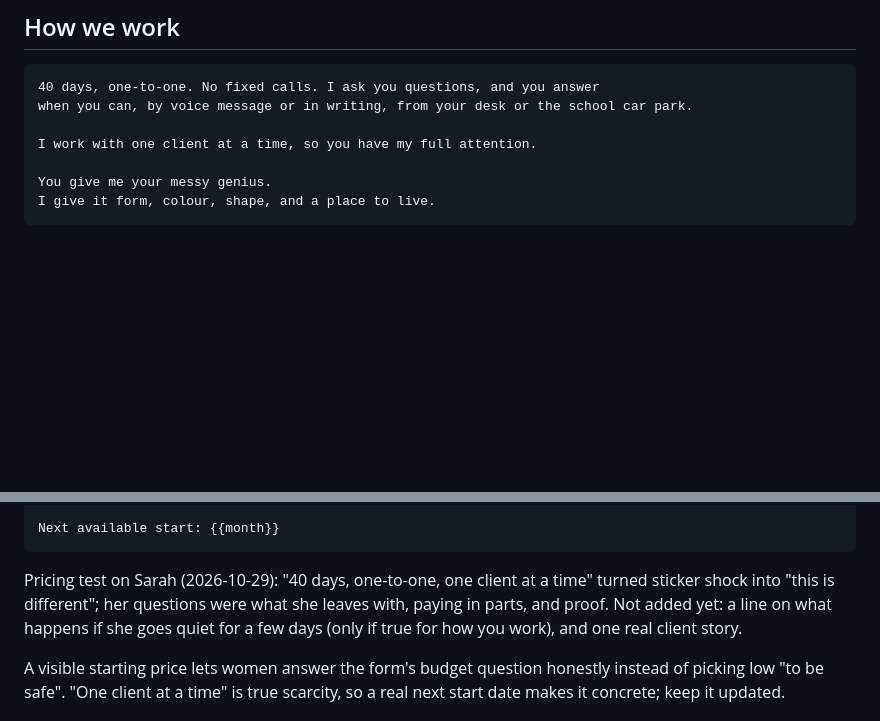
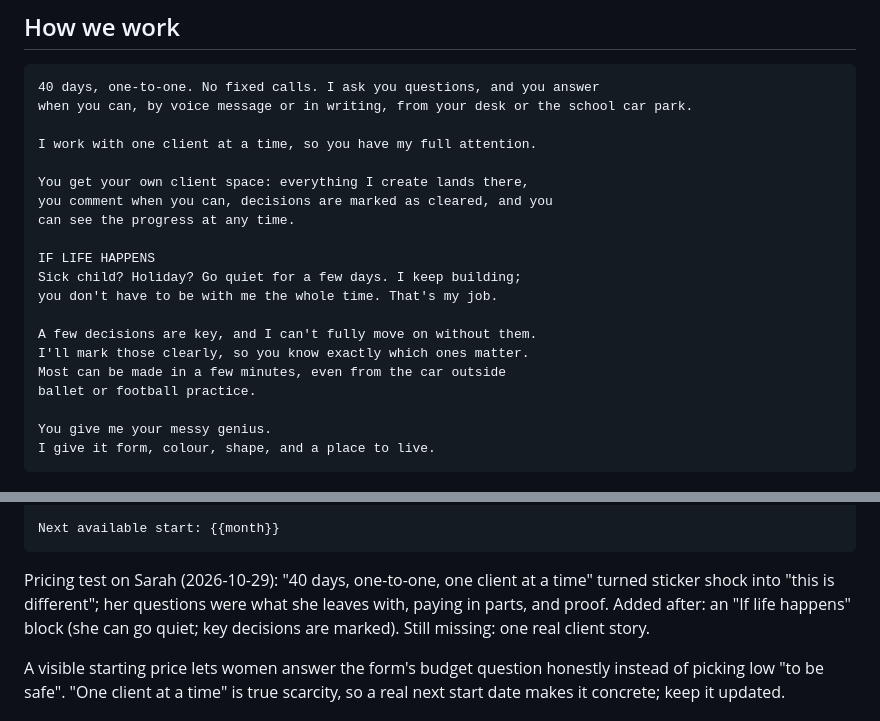
Before and after one commit to ailyn-ui/Curiosity-bubble, a Markdown page: website/home.md, 2 parts joined by grey strips. Rendered like a GitHub page; blank space fills up the shorter version.

Commit message:
Website: add client space and 'If life happens' to How we work
Co-Authored-By: Claude Opus 5.5 <noreply@anthropic.com>
Claude-Session: https://claude.ai/code/session_01Ep47kdhaLHYLHzRXDP3Dpf

````diff
--- a/website/home.md
+++ b/website/home.md
@@ -110,6 +110,19 @@ when you can, by voice message or in writing, from your desk or the school car p
 
 I work with one client at a time, so you have my full attention.
 
+You get your own client space: everything I create lands there,
+you comment when you can, decisions are marked as cleared, and you
+can see the progress at any time.
+
+IF LIFE HAPPENS
+Sick child? Holiday? Go quiet for a few days. I keep building;
+you don't have to be with me the whole time. That's my job.
+
+A few decisions are key, and I can't fully move on without them.
+I'll mark those clearly, so you know exactly which ones matter.
+Most can be made in a few minutes, even from the car outside
+ballet or football practice.
+
 You give me your messy genius.
 I give it form, colour, shape, and a place to live.
 ```
@@ -138,8 +151,8 @@ Next available start: {{month}}
 
 Pricing test on Sarah (2026-10-29): "40 days, one-to-one, one client at a time" turned sticker
 shock into "this is different"; her questions were what she leaves with, paying in parts, and
-proof. Not added yet: a line on what happens if she goes quiet for a few days (only if true
-for how you work), and one real client story.
+proof. Added after: an "If life happens" block (she can go quiet; key decisions are marked).
+Still missing: one real client story.
 
 A visible starting price lets women answer the form's budget question
 honestly instead of picking low "to be safe". "One client at a time" is true
````
